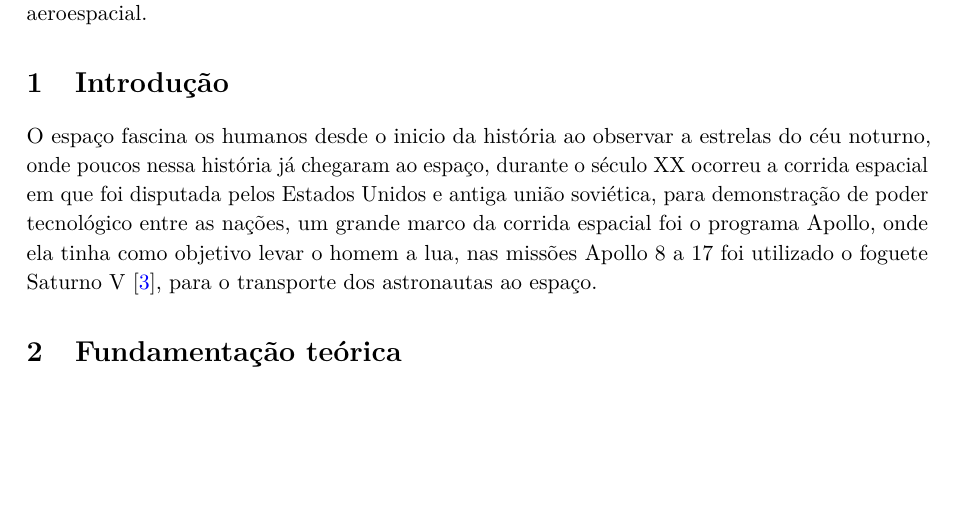
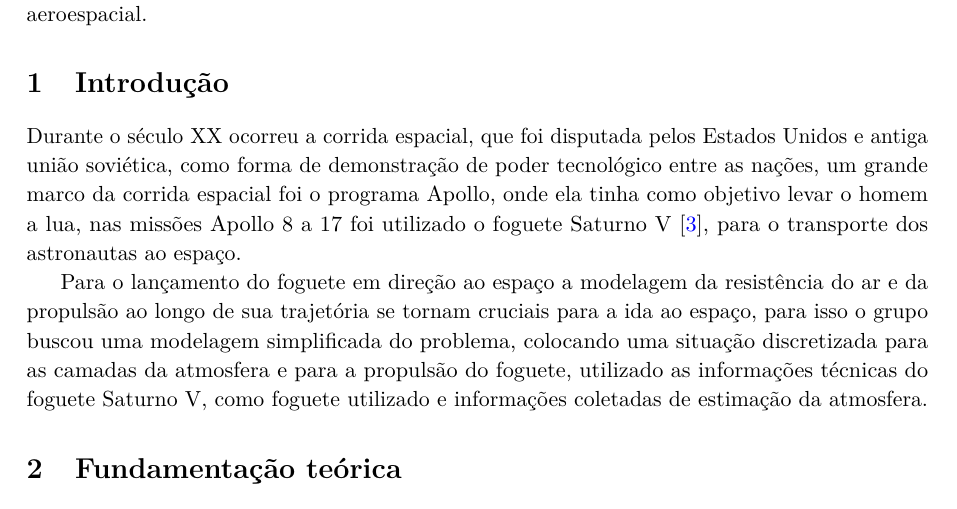
Before and after one commit to Pensantes/Trabalho_EDO, a LaTeX document (Relatório/Trabalho.tex): part of page 1 of 6, cut so that both start at the same text, the shorter picture padded with empty space. Compiled offline with pdfLaTeX.

Commit message:
Revise introduction to enhance clarity and add context on rocket launch modeling

```diff
--- a/Relatório/Trabalho.tex
+++ b/Relatório/Trabalho.tex
@@ -66,9 +66,9 @@ Apresente aqui, em aproximadamente 100--200 palavras, o problema estudado, o obj
 \noindent\textbf{Palavras-chave:} equações diferenciais; modelagem matemática; aplicações; simulação física; aeroespacial.
 
 \section{Introdução}
-O espaço fascina os humanos desde o inicio da história ao observar a estrelas do céu noturno, onde poucos nessa história já chegaram ao espaço, durante o século XX ocorreu a corrida espacial em que foi disputada pelos Estados Unidos e antiga união soviética, para demonstração de poder tecnológico entre as nações, um grande marco da corrida espacial foi o programa Apollo, onde ela tinha como objetivo levar o homem a lua, nas missões Apollo 8 a 17 foi utilizado o foguete Saturno V~\cite{nasa_saturnv_1969}, para o transporte dos astronautas ao espaço.
+Durante o século XX ocorreu a corrida espacial, que foi disputada pelos Estados Unidos e antiga união soviética, como forma de demonstração de poder tecnológico entre as nações, um grande marco da corrida espacial foi o programa Apollo, onde ela tinha como objetivo levar o homem a lua, nas missões Apollo 8 a 17 foi utilizado o foguete Saturno V~\cite{nasa_saturnv_1969}, para o transporte dos astronautas ao espaço.
 
-
+Para o lançamento do foguete em direção ao espaço a modelagem da resistência do ar e da propulsão ao longo de sua trajetória se tornam cruciais para a ida ao espaço, para isso o grupo buscou uma modelagem simplificada do problema, colocando uma situação discretizada para as camadas da atmosfera e para a propulsão do foguete, utilizado as informações técnicas do foguete Saturno V, como foguete utilizado e informações coletadas de estimação da atmosfera.
 
 \section{Fundamentação teórica}
 Apresente os conceitos matemáticos necessários para compreender o trabalho. Inclua as equações diferenciais utilizadas, hipóteses, definições, resultados teóricos, métodos analíticos e/ou numéricos e referências bibliográficas pertinentes. Toda afirmação ou resultado obtido de uma fonte externa deve ser devidamente referenciado, por exemplo~\cite{exemplo-livro}.
```
